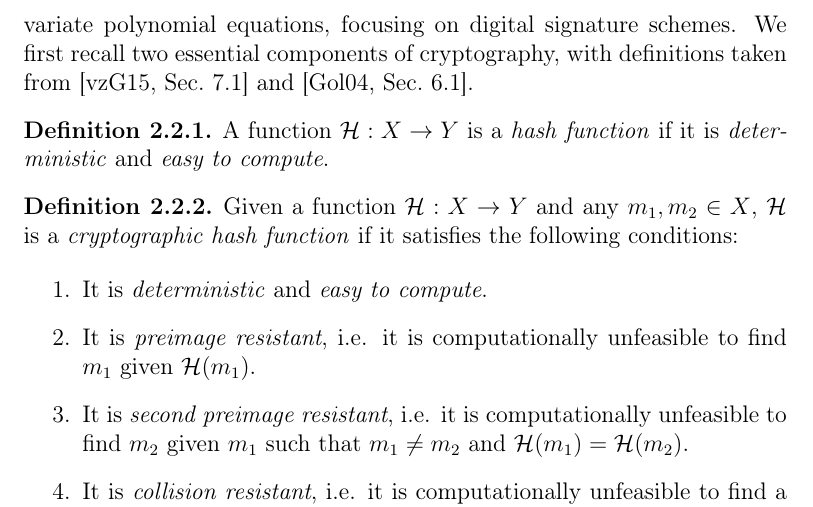
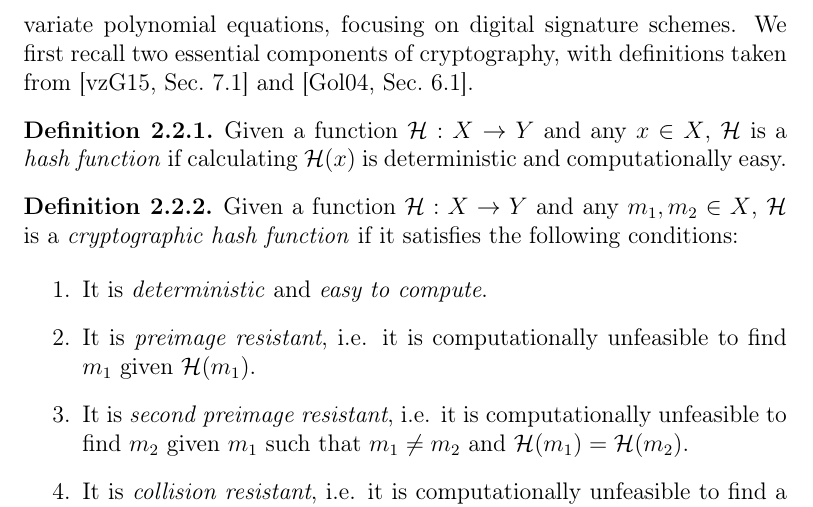
Before and after one commit to zambonin/msc, a LaTeX thesis (main.tex): part of page 24 of 84, cut so that both start at the same text. Compiled offline with pdfLaTeX.

Commit message:
overleaf_to_git: update main.tex from r17599 to r17614

```diff
--- a/main.tex
+++ b/main.tex
@@ -385,7 +385,7 @@ We observe that the $\mathsf{GL}_{n}(\mathbb{F})$ notation does not refer to a v
 With most mathematical machinery defined, we now introduce the building blocks to create a generic public-key cryptosystem based on multivariate polynomial equations, focusing on digital signature schemes. We first recall two essential components of cryptography, with definitions taken from~\cite[Sec.~7.1]{Gathen:2015} and~\cite[Sec.~6.1]{Goldreich:2004}.
 
 \begin{definition}
-  A function $\mathcal{H} : X \to Y$ is a \emph{hash function} if it is \emph{deterministic} and \emph{easy to compute}.
+  Given a function $\mathcal{H} : X \to Y$ and any $x \in X$, $\mathcal{H}$ is a \emph{hash function} if calculating $\mathcal{H}(x)$ is deterministic and computationally easy.
 \end{definition}
 
 \begin{definition}
```
